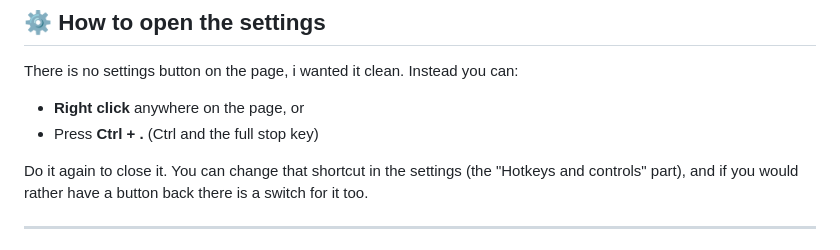
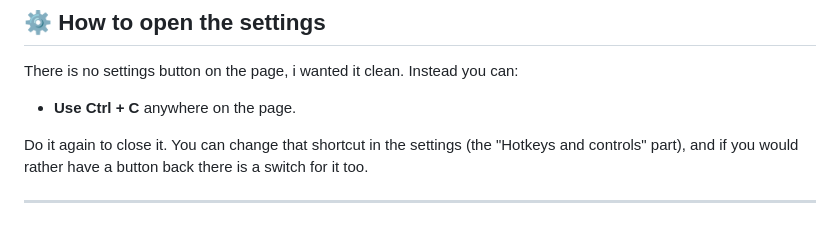
Before and after one commit to RyanLaddy/Mediaplayer-Homepage-For-Browser, a Markdown page: README.md, the part around the change. GitHub-like rendering.

```diff
--- a/README.md
+++ b/README.md
@@ -26,8 +26,7 @@ Its a free website you can set as your browser's homepage and new tab. It grabs
 
 There is no settings button on the page, i wanted it clean. Instead you can:
 
-- **Right click** anywhere on the page, or
-- Press **Ctrl + .** (Ctrl and the full stop key)
+- **Use Ctrl + C** anywhere on the page.
 
 Do it again to close it. You can change that shortcut in the settings (the "Hotkeys and controls" part), and if you would rather have a button back there is a switch for it too.
 
```
